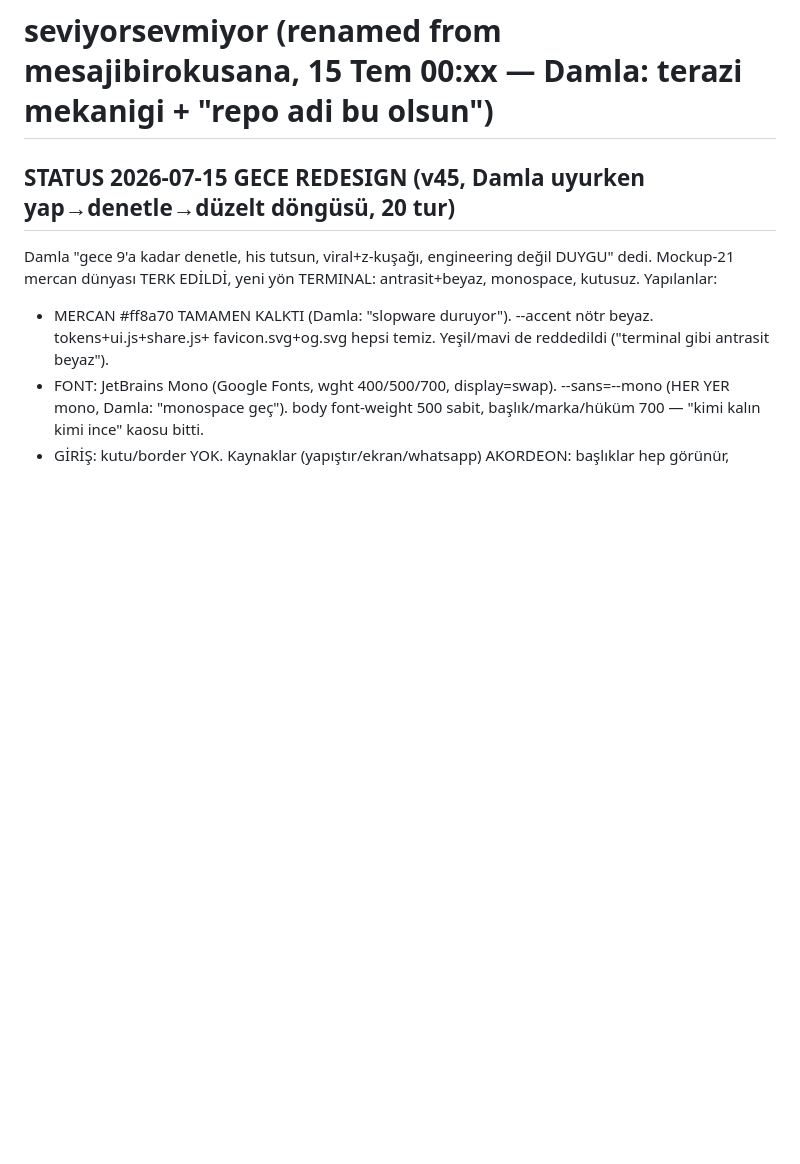
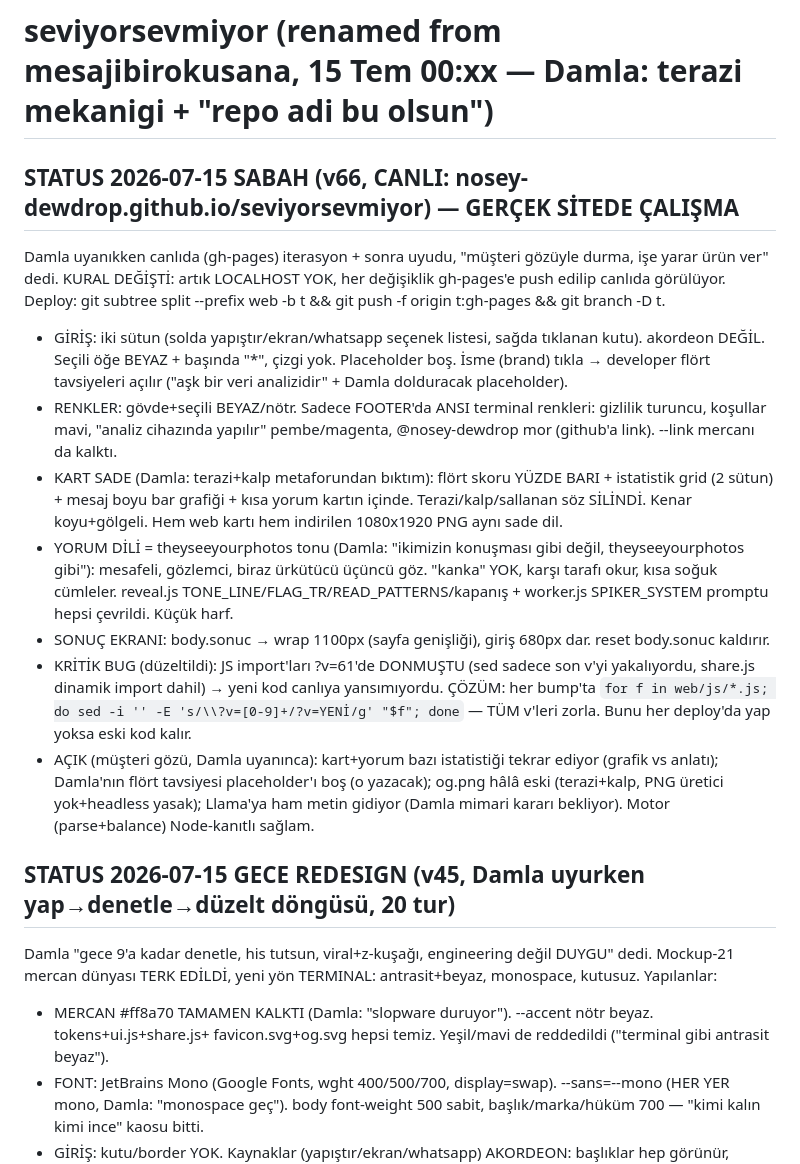
Before and after one commit to nosey-dewdrop/seviyorsevmiyor, a Markdown page: CLAUDE.md, the part around the change. GitHub-like rendering; blank space fills up the shorter version.

Commit message:
CLAUDE.md sabah durumu: gerçek sitede calisma, sade kart, theyseeyourphotos ton, kritik cache bug notu

```diff
--- a/CLAUDE.md
+++ b/CLAUDE.md
@@ -1,4 +1,28 @@
 # seviyorsevmiyor (renamed from mesajibirokusana, 15 Tem 00:xx — Damla: terazi mekanigi + "repo adi bu olsun")
+
+## STATUS 2026-07-15 SABAH (v66, CANLI: nosey-dewdrop.github.io/seviyorsevmiyor) — GERÇEK SİTEDE ÇALIŞMA
+Damla uyanıkken canlıda (gh-pages) iterasyon + sonra uyudu, "müşteri gözüyle durma, işe yarar ürün ver" dedi.
+KURAL DEĞİŞTİ: artık LOCALHOST YOK, her değişiklik gh-pages'e push edilip canlıda görülüyor.
+Deploy: git subtree split --prefix web -b t && git push -f origin t:gh-pages && git branch -D t.
+- GİRİŞ: iki sütun (solda yapıştır/ekran/whatsapp seçenek listesi, sağda tıklanan kutu). akordeon DEĞİL.
+  Seçili öğe BEYAZ + başında "*", çizgi yok. Placeholder boş. İsme (brand) tıkla → developer flört tavsiyeleri
+  açılır ("aşk bir veri analizidir" + Damla dolduracak placeholder).
+- RENKLER: gövde+seçili BEYAZ/nötr. Sadece FOOTER'da ANSI terminal renkleri: gizlilik turuncu, koşullar mavi,
+  "analiz cihazında yapılır" pembe/magenta, @nosey-dewdrop mor (github'a link). --link mercanı da kalktı.
+- KART SADE (Damla: terazi+kalp metaforundan bıktım): flört skoru YÜZDE BARI + istatistik grid (2 sütun) +
+  mesaj boyu bar grafiği + kısa yorum kartın içinde. Terazi/kalp/sallanan söz SİLİNDİ. Kenar koyu+gölgeli.
+  Hem web kartı hem indirilen 1080x1920 PNG aynı sade dil.
+- YORUM DİLİ = theyseeyourphotos tonu (Damla: "ikimizin konuşması gibi değil, theyseeyourphotos gibi"):
+  mesafeli, gözlemci, biraz ürkütücü üçüncü göz. "kanka" YOK, karşı tarafı okur, kısa soğuk cümleler.
+  reveal.js TONE_LINE/FLAG_TR/READ_PATTERNS/kapanış + worker.js SPIKER_SYSTEM promptu hepsi çevrildi. Küçük harf.
+- SONUÇ EKRANI: body.sonuc → wrap 1100px (sayfa genişliği), giriş 680px dar. reset body.sonuc kaldırır.
+- KRİTİK BUG (düzeltildi): JS import'ları ?v=61'de DONMUŞTU (sed sadece son v'yi yakalıyordu, share.js dinamik
+  import dahil) → yeni kod canlıya yansımıyordu. ÇÖZÜM: her bump'ta `for f in web/js/*.js; do sed -i '' -E
+  's/\\?v=[0-9]+/?v=YENİ/g' "$f"; done` — TÜM v'leri zorla. Bunu her deploy'da yap yoksa eski kod kalır.
+- AÇIK (müşteri gözü, Damla uyanınca): kart+yorum bazı istatistiği tekrar ediyor (grafik vs anlatı); Damla'nın
+  flört tavsiyesi placeholder'ı boş (o yazacak); og.png hâlâ eski (terazi+kalp, PNG üretici yok+headless yasak);
+  Llama'ya ham metin gidiyor (Damla mimari kararı bekliyor). Motor (parse+balance) Node-kanıtlı sağlam.
+
 
 ## STATUS 2026-07-15 GECE REDESIGN (v45, Damla uyurken yap→denetle→düzelt döngüsü, 20 tur)
 Damla "gece 9'a kadar denetle, his tutsun, viral+z-kuşağı, engineering değil DUYGU" dedi. Mockup-21 mercan
```
